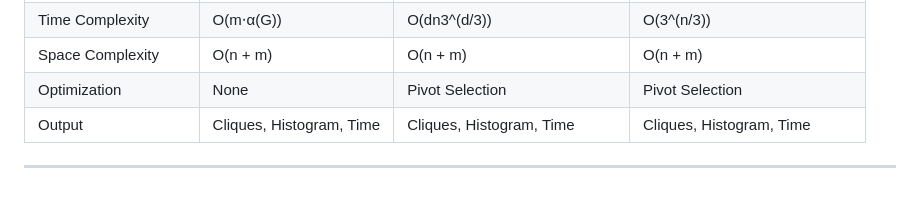
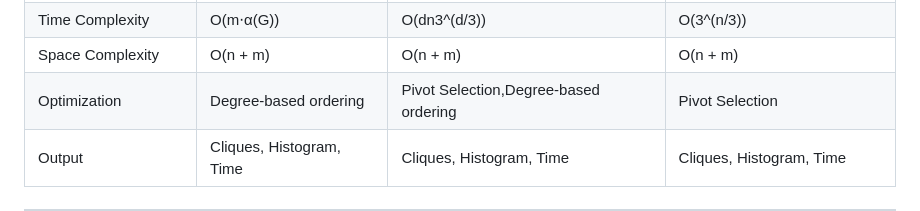
Before and after one commit to priyanshagcodes/daa_assign_1, a Markdown page: README.md, the part around the change. GitHub-like rendering.

```diff
--- a/README.md
+++ b/README.md
@@ -110,7 +110,7 @@ The algorithm outputs the maximal cliques to a file, along with a histogram of c
 | Graph Representation     | Adjacency List            | Adjacency List            | Adjacency List            |
 | Time Complexity          | O(m⋅α(G))                 | O(dn3^(d/3))              | O(3^(n/3))                |
 | Space Complexity         | O(n + m)                  | O(n + m)                  | O(n + m)                  |
-| Optimization             | None                      | Pivot Selection           | Pivot Selection           |
+| Optimization             | Degree-based ordering     | Pivot Selection,Degree-based ordering          | Pivot Selection           |
 | Output                   | Cliques, Histogram, Time  | Cliques, Histogram, Time  | Cliques, Histogram, Time  |
 
 ---
```
